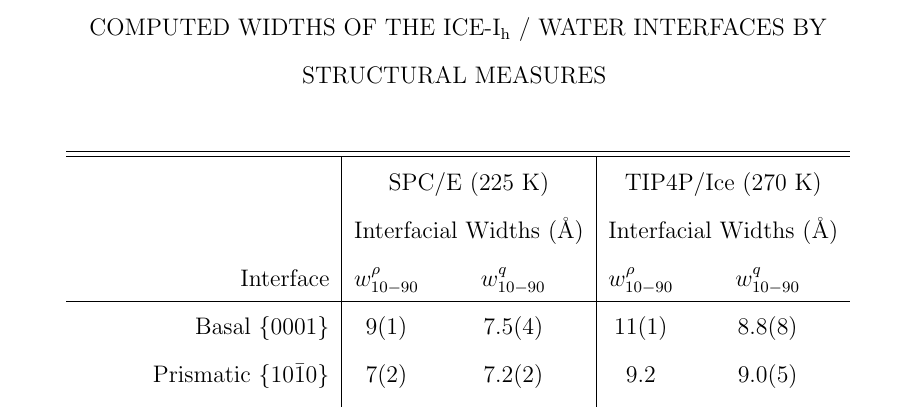
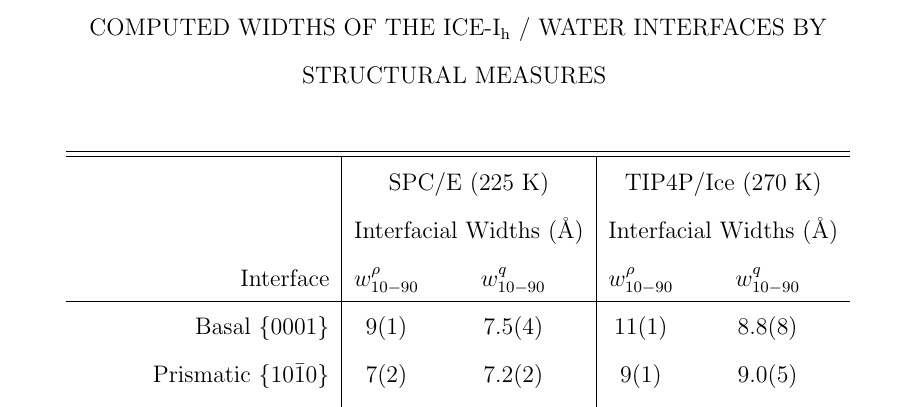
Before and after one commit to Patrick-Louden/Dissertation, a LaTeX thesis (LoudenThesis/Louden_Thesis.tex, which reads LoudenThesis/Chapters/structuralWidth.tex): part of page 86 of 187, cut so that both start at the same text. Compiled offline with pdfLaTeX.

Commit message:
adding table value

```diff
--- a/LoudenThesis/Chapters/structuralWidth.tex
+++ b/LoudenThesis/Chapters/structuralWidth.tex
@@ -88,7 +88,7 @@ $w_\mathrm{10-90}^{\rho}$ as seen in Table \ref{tab:strWidths}.
  Interface &  $w_\mathrm{10-90}^{\rho}$ & $w_\mathrm{10-90}^{q}$ &  $w_\mathrm{10-90}^{\rho}$ &  $w_\mathrm{10-90}^{q}$ \\
 \hline
   Basal  $\{0001\}$                 & 9(1) & 7.5(4) & 11(1) & 8.8(8)  \\
-  Prismatic  $\{10\bar{1}0\}$       & 7(2)  & 7.2(2) & 9.2 & 9.0(5)  \\
+  Prismatic  $\{10\bar{1}0\}$       & 7(2)  & 7.2(2) & 9(1) & 9.0(5)  \\
   14\degree~Pyramidal  $\{20\bar{2}1\}$       & 3.1(6) & 6.6(2) & 3.7(6) & 8.2(5)  \\
   Secondary Prism  $\{11\bar{2}0\}$ & 8(1) &6.7(2) & 8.0 & 9.4(6)  \\
 \hline
```
